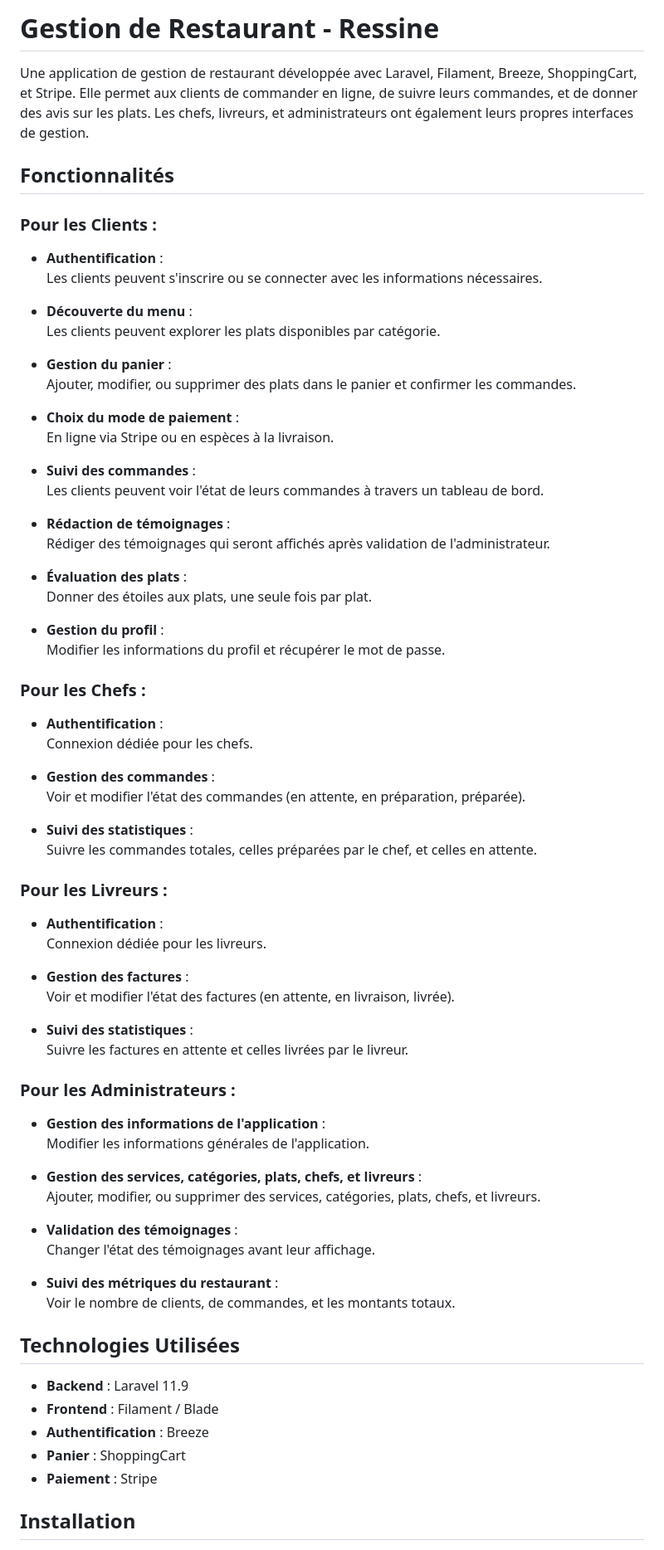
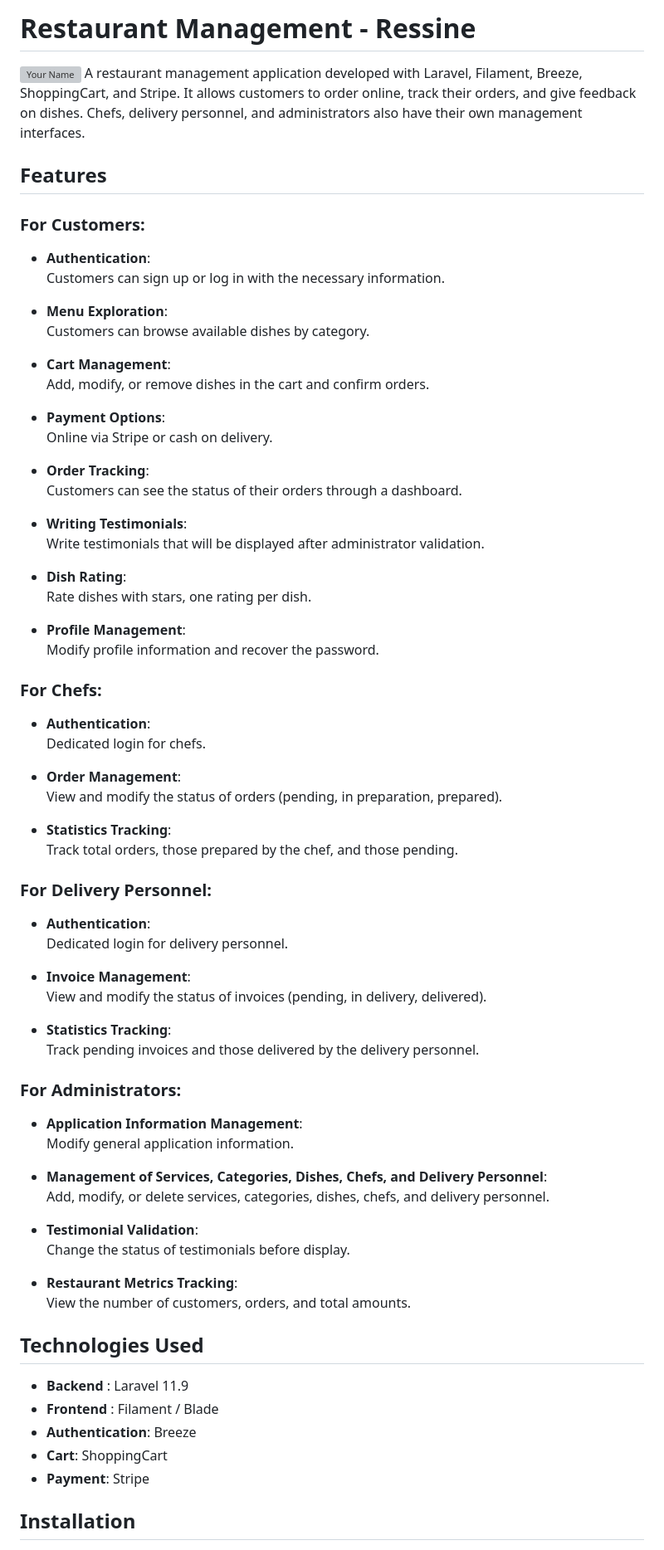
Before and after one commit to kishyassin/ressine, a Markdown page: README.md, the part around the change printed below. Shown: that part at 83% size. Rendered like a GitHub page; grey boxes are pictures that could not be loaded.

```diff
--- a/README.md
+++ b/README.md
@@ -1,80 +1,81 @@
-# Gestion de Restaurant - Ressine
+# Restaurant Management - Ressine
 
-Une application de gestion de restaurant développée avec Laravel, Filament, Breeze, ShoppingCart, et Stripe. Elle
-permet aux clients de commander en ligne, de suivre leurs commandes, et de donner des avis sur les plats. Les chefs,
-livreurs, et administrateurs ont également leurs propres interfaces de gestion.
+<img src="public/img/logo.svg" alt="Your Name" width="100%"/>
+A restaurant management application developed with Laravel, Filament, Breeze, ShoppingCart, and Stripe. It allows
+customers to order online, track their orders, and give feedback on dishes. Chefs, delivery personnel, and
+administrators also have their own management interfaces.
 
-## Fonctionnalités
+## Features
 
-### Pour les Clients :
+### For Customers:
 
-- **Authentification** :
-  Les clients peuvent s'inscrire ou se connecter avec les informations nécessaires.
+- **Authentication**:
+  Customers can sign up or log in with the necessary information.
 
-- **Découverte du menu** :
-  Les clients peuvent explorer les plats disponibles par catégorie.
+- **Menu Exploration**:
+  Customers can browse available dishes by category.
 
-- **Gestion du panier** :
-  Ajouter, modifier, ou supprimer des plats dans le panier et confirmer les commandes.
+- **Cart Management**:
+  Add, modify, or remove dishes in the cart and confirm orders.
 
-- **Choix du mode de paiement** :
-  En ligne via Stripe ou en espèces à la livraison.
+- **Payment Options**:
+  Online via Stripe or cash on delivery.
 
-- **Suivi des commandes** :
-  Les clients peuvent voir l'état de leurs commandes à travers un tableau de bord.
+- **Order Tracking**:
+  Customers can see the status of their orders through a dashboard.
 
-- **Rédaction de témoignages** :
-  Rédiger des témoignages qui seront affichés après validation de l'administrateur.
+- **Writing Testimonials**:
+  Write testimonials that will be displayed after administrator validation.
 
-- **Évaluation des plats** :
-  Donner des étoiles aux plats, une seule fois par plat.
+- **Dish Rating**:
+  Rate dishes with stars, one rating per dish.
 
-- **Gestion du profil** :
-  Modifier les informations du profil et récupérer le mot de passe.
+- **Profile Management**:
+  Modify profile information and recover the password.
 
-### Pour les Chefs :
+### For Chefs:
 
-- **Authentification** :
-  Connexion dédiée pour les chefs.
+- **Authentication**:
+  Dedicated login for chefs.
 
-- **Gestion des commandes** :
-  Voir et modifier l'état des commandes (en attente, en préparation, préparée).
+- **Order Management**:
+  View and modify the status of orders (pending, in preparation, prepared).
 
-- **Suivi des statistiques** :
-  Suivre les commandes totales, celles préparées par le chef, et celles en attente.
+- **Statistics Tracking**:
+  Track total orders, those prepared by the chef, and those pending.
 
-### Pour les Livreurs :
+### For Delivery Personnel:
 
-- **Authentification** :
-  Connexion dédiée pour les livreurs.
+- **Authentication**:
+  Dedicated login for delivery personnel.
 
-- **Gestion des factures** :
-  Voir et modifier l'état des factures (en attente, en livraison, livrée).
+- **Invoice Management**:
+  View and modify the status of invoices (pending, in delivery, delivered).
 
-- **Suivi des statistiques** :
-  Suivre les factures en attente et celles livrées par le livreur.
+- **Statistics Tracking**:
+  Track pending invoices and those delivered by the delivery personnel.
 
-### Pour les Administrateurs :
+### For Administrators:
 
-- **Gestion des informations de l'application** :
-  Modifier les informations générales de l'application.
+- **Application Information Management**:
+  Modify general application information.
 
-- **Gestion des services, catégories, plats, chefs, et livreurs** :
-  Ajouter, modifier, ou supprimer des services, catégories, plats, chefs, et livreurs.
+- **Management of Services, Categories, Dishes, Chefs, and Delivery Personnel**:
+  Add, modify, or delete services, categories, dishes, chefs, and delivery personnel.
 
-- **Validation des témoignages** :
-  Changer l'état des témoignages avant leur affichage.
+- **Testimonial Validation**:
+  Change the status of testimonials before display.
 
-- **Suivi des métriques du restaurant** :
-  Voir le nombre de clients, de commandes, et les montants totaux.
+- **Restaurant Metrics Tracking**:
+  View the number of customers, orders, and total amounts.
 
-## Technologies Utilisées
+## Technologies Used
 
 - **Backend** : Laravel 11.9
 - **Frontend** : Filament / Blade
-- **Authentification** : Breeze
-- **Panier** : ShoppingCart
-- **Paiement** : Stripe
+- **Authentication**: Breeze
+- **Cart**: ShoppingCart
+- **Payment**: Stripe
 
 ## Installation
 
```
Also changed, not shown: other parts of README.md (+16 -20 lines).
